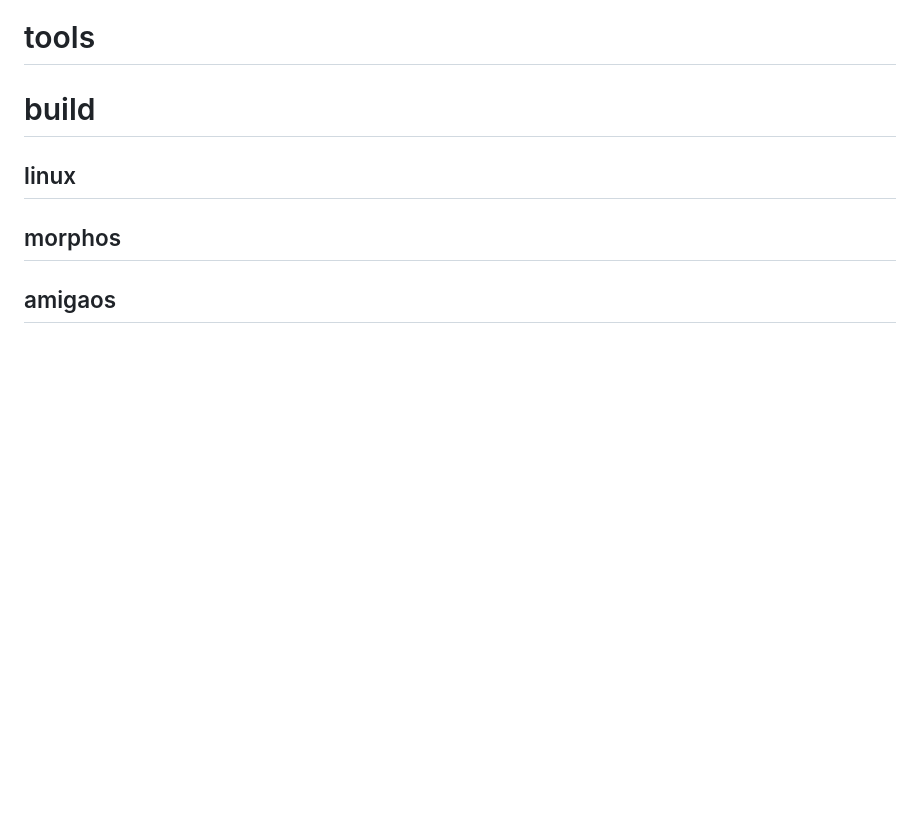
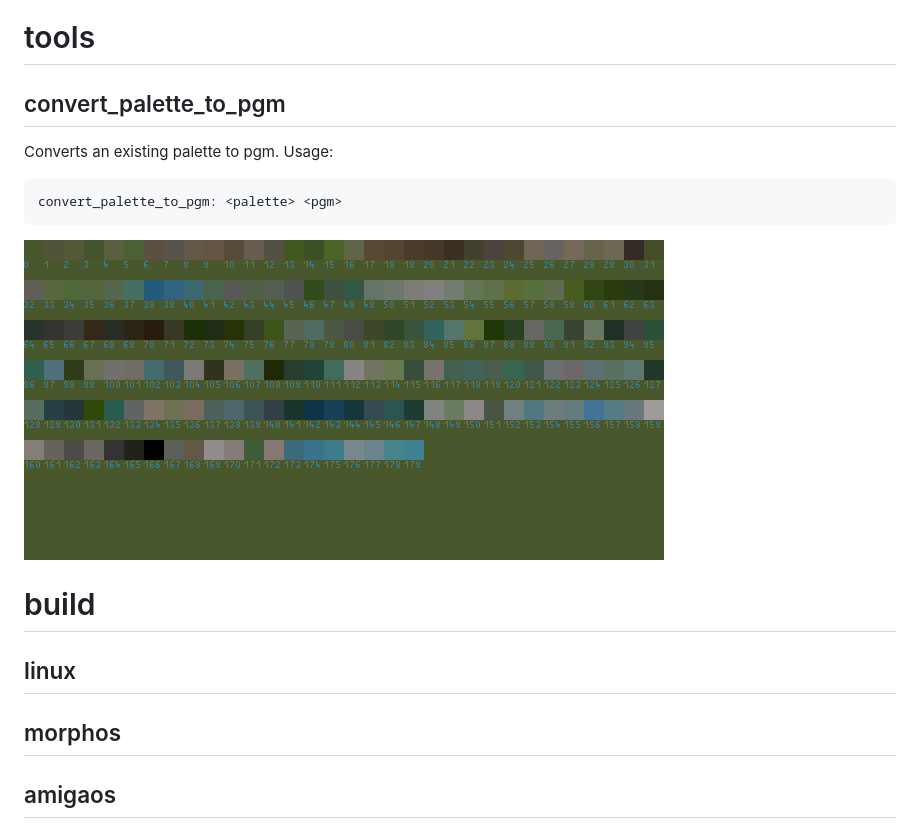
Before and after one commit to eliot-exdev/exdev-gfx, a Markdown page: README.md, the part around the change. Drawn GitHub-style; pictures changed too: screenshots/palette.png (added); blank space fills up the shorter version.

Commit message:
add tool convert_palette_to_pgm

```diff
--- a/README.md
+++ b/README.md
@@ -15,6 +15,13 @@ A simple voxelspace renderer (do you remember [Comanche](https://en.wikipedia.or
 ![voxelspace](screenshots/voxelspace.png)
 
 # tools
+## convert_palette_to_pgm
+Converts an existing palette to pgm.
+Usage:
+
+    convert_palette_to_pgm: <palette> <pgm>
+
+![palette](screenshots/palette.png)
 
 # build
 
```
Also changed, not shown: 12 other files.
